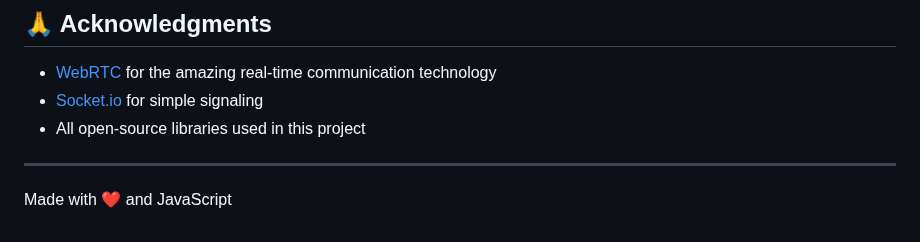
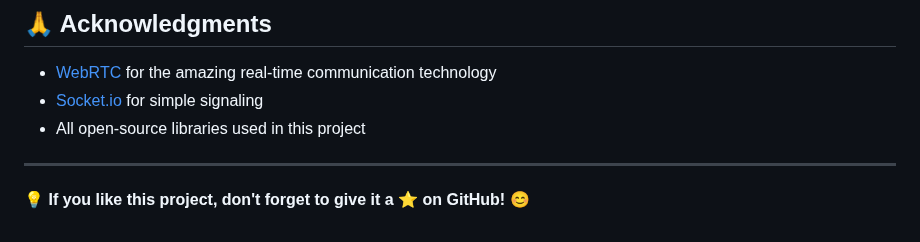
Before and after one commit to SatharakaNilmantha/ProConnect_WebRTC-online-meeting-platform, a Markdown page: README.md, the part around the change. GitHub-like rendering.

```diff
--- a/README.md
+++ b/README.md
@@ -164,4 +164,4 @@ Contributions are welcome! Please follow these steps:
 
 ---
 
-Made with ❤️ and JavaScript
+💡 **If you like this project, don't forget to give it a ⭐ on GitHub! 😊**
```
